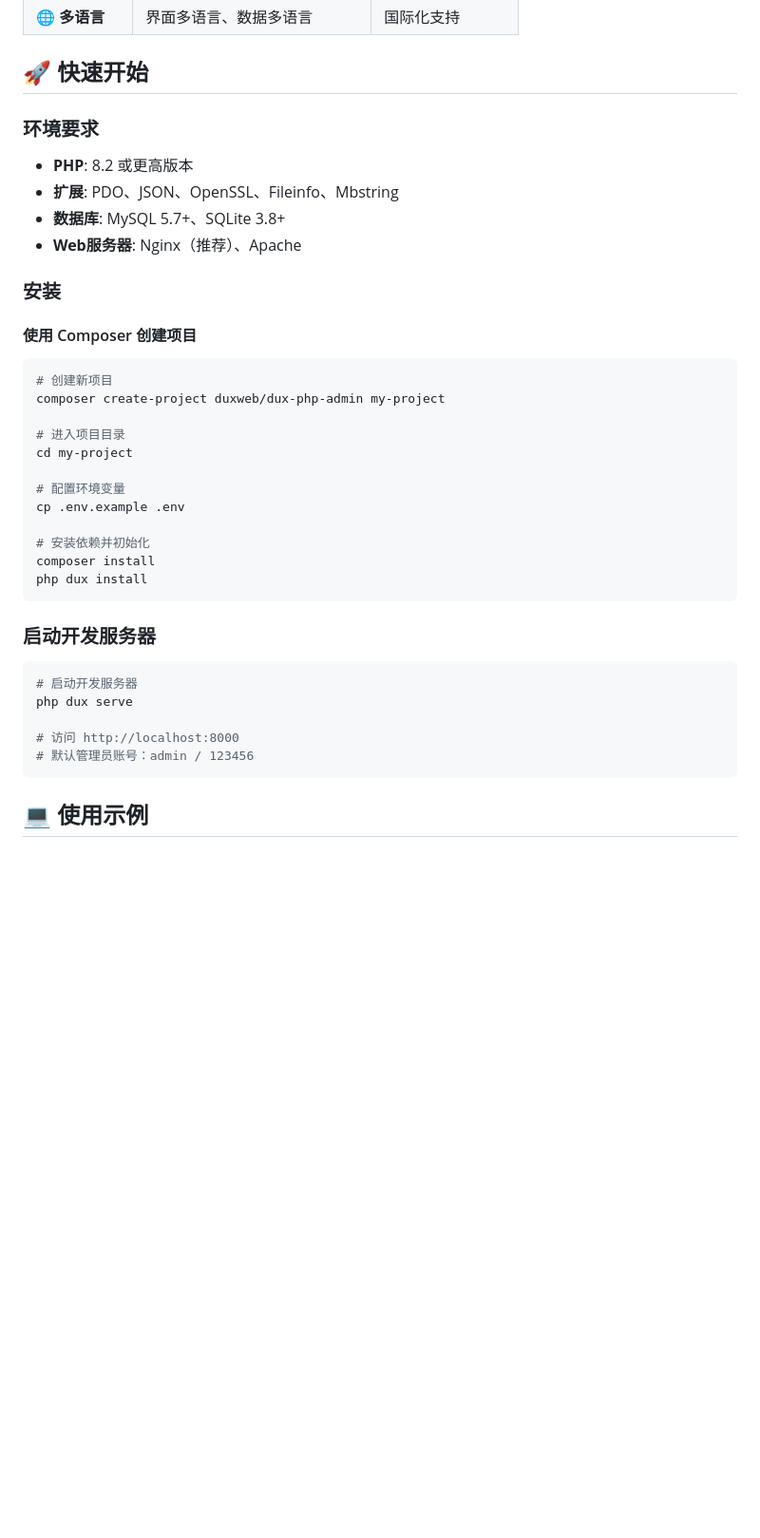
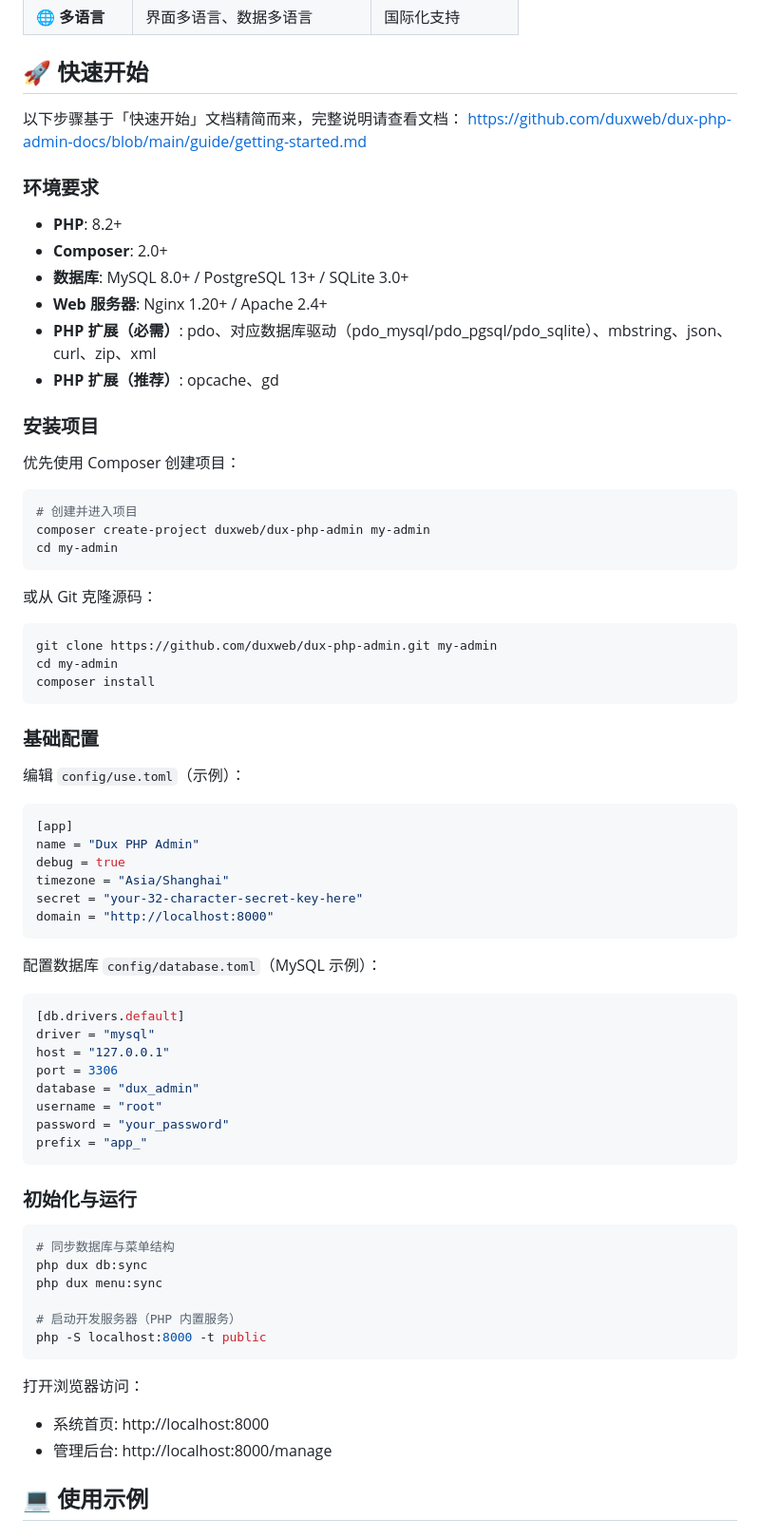
Before and after one commit to duxweb/dux-php-admin, a Markdown page: README.md, the part around the change. Shown: that part at 95% size. Rendered like a GitHub page; blank space fills up the shorter version.

Commit message:
docs(readme): enhance quick start guide with detailed setup instructions
- Add link to complete quick start documentation
- Update environment requirements with PHP, Composer, DB, web server versions
- Specify required and recommended PHP extensions
- Provide Composer project creation steps with commands
- Include alternative Git clone method for setup
- Add sample configuration for use.toml and database.toml files
- Outline database and menu synchronization commands
- Show PHP built-in server start command with URLs for system and admin pages

````diff
--- a/README.md
+++ b/README.md
@@ -83,41 +83,76 @@ flowchart TD
 
 ## 🚀 快速开始
 
+以下步骤基于「快速开始」文档精简而来，完整说明请查看文档：
+https://github.com/duxweb/dux-php-admin-docs/blob/main/guide/getting-started.md
+
 ### 环境要求
 
-- **PHP**: 8.2 或更高版本
-- **扩展**: PDO、JSON、OpenSSL、Fileinfo、Mbstring
-- **数据库**: MySQL 5.7+、SQLite 3.8+
-- **Web服务器**: Nginx（推荐）、Apache
+- **PHP**: 8.2+
+- **Composer**: 2.0+
+- **数据库**: MySQL 8.0+ / PostgreSQL 13+ / SQLite 3.0+
+- **Web 服务器**: Nginx 1.20+ / Apache 2.4+
+- **PHP 扩展（必需）**: pdo、对应数据库驱动（pdo_mysql/pdo_pgsql/pdo_sqlite）、mbstring、json、curl、zip、xml
+- **PHP 扩展（推荐）**: opcache、gd
 
-### 安装
+### 安装项目
 
-#### 使用 Composer 创建项目
+优先使用 Composer 创建项目：
 
 ```bash
-# 创建新项目
-composer create-project duxweb/dux-php-admin my-project
-
-# 进入项目目录
-cd my-project
-
-# 配置环境变量
-cp .env.example .env
-
-# 安装依赖并初始化
-composer install
-php dux install
+# 创建并进入项目
+composer create-project duxweb/dux-php-admin my-admin
+cd my-admin
 ```
 
-### 启动开发服务器
+或从 Git 克隆源码：
 
 ```bash
-# 启动开发服务器
-php dux serve
+git clone https://github.com/duxweb/dux-php-admin.git my-admin
+cd my-admin
+composer install
+```
 
-# 访问 http://localhost:8000
-# 默认管理员账号：admin / 123456
+### 基础配置
+
+编辑 `config/use.toml`（示例）：
+
+```toml
+[app]
+name = "Dux PHP Admin"
+debug = true
+timezone = "Asia/Shanghai"
+secret = "your-32-character-secret-key-here"
+domain = "http://localhost:8000"
 ```
+
+配置数据库 `config/database.toml`（MySQL 示例）：
+
+```toml
+[db.drivers.default]
+driver = "mysql"
+host = "127.0.0.1"
+port = 3306
+database = "dux_admin"
+username = "root"
+password = "your_password"
+prefix = "app_"
+```
+
+### 初始化与运行
+
+```bash
+# 同步数据库与菜单结构
+php dux db:sync
+php dux menu:sync
+
+# 启动开发服务器（PHP 内置服务）
+php -S localhost:8000 -t public
+```
+
+打开浏览器访问：
+- 系统首页: http://localhost:8000
+- 管理后台: http://localhost:8000/manage
 
 ## 💻 使用示例
 
````
